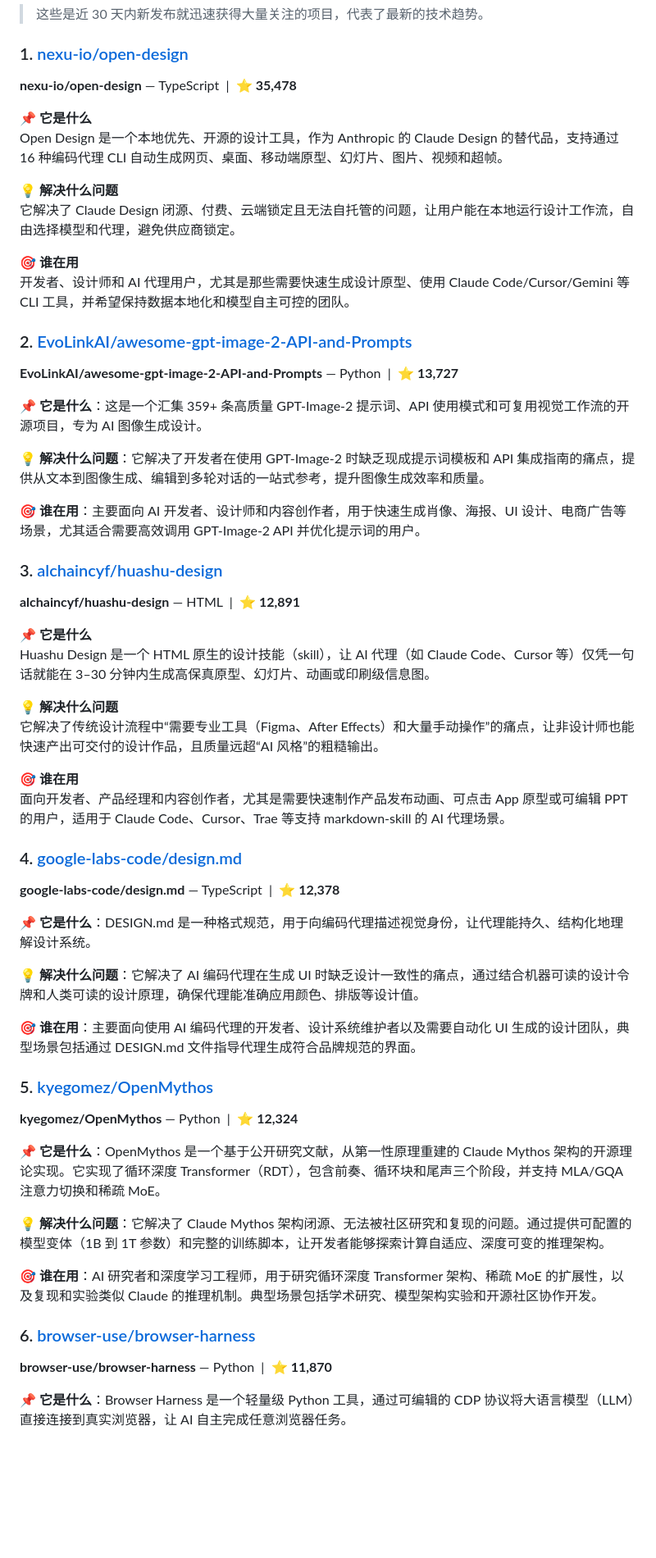
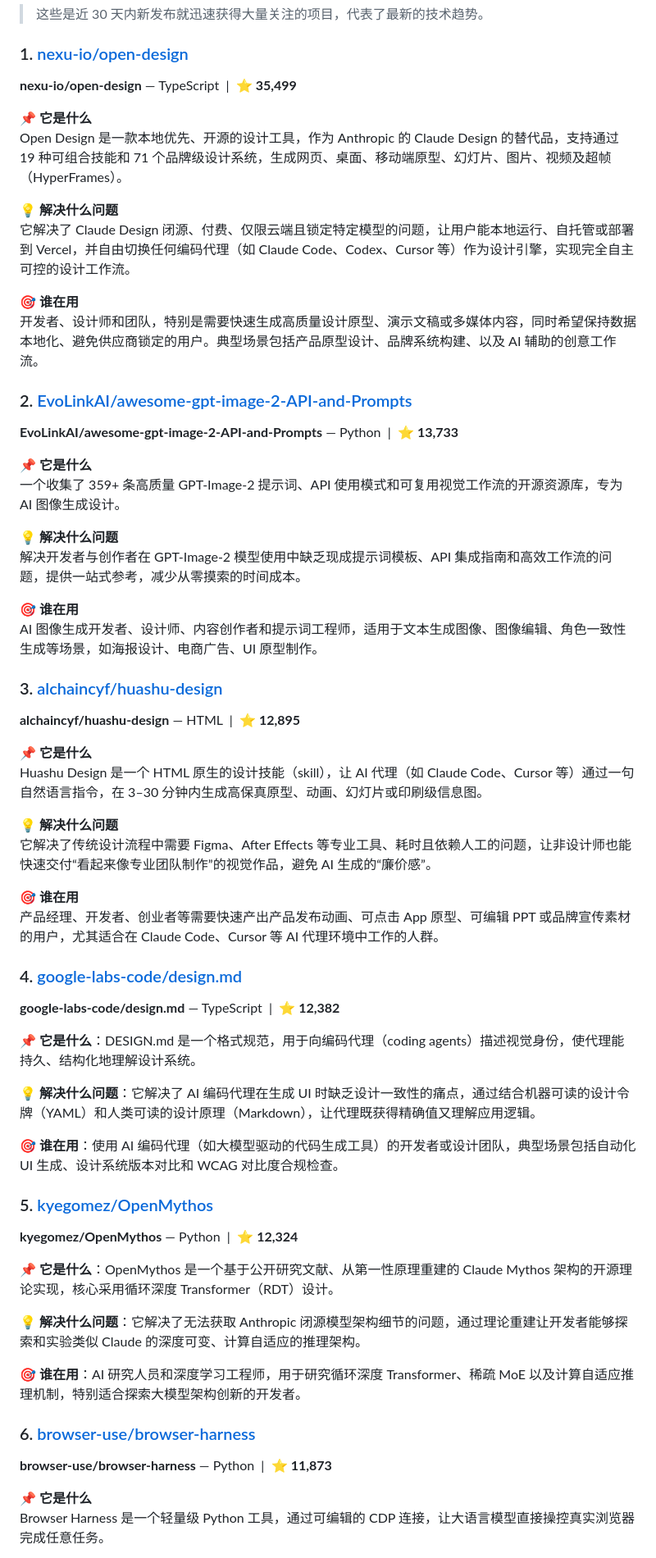
Before and after one commit to Lue824/github-trending-daily, a Markdown page: data/reports/daily-2026-05-10.md, the part around one of its changes. Shown at 82% size. Rendered like a GitHub page; blank space fills up the shorter version.

```diff
--- a/data/reports/daily-2026-05-10.md
+++ b/data/reports/daily-2026-05-10.md
@@ -145,58 +140,62 @@ PageIndex 是一个无向量数据库、基于推理的检索增强生成（RAG
 > 这些是近 30 天内新发布就迅速获得大量关注的项目，代表了最新的技术趋势。
 
 ### 1. [nexu-io/open-design](https://github.com/nexu-io/open-design)
-**nexu-io/open-design** — TypeScript &nbsp;|&nbsp; ⭐ **35,478**
+**nexu-io/open-design** — TypeScript &nbsp;|&nbsp; ⭐ **35,499**
 
 **📌 它是什么**
-Open Design 是一个本地优先、开源的设计工具，作为 Anthropic 的 Claude Design 的替代品，支持通过 16 种编码代理 CLI 自动生成网页、桌面、移动端原型、幻灯片、图片、视频和超帧。
+Open Design 是一款本地优先、开源的设计工具，作为 Anthropic 的 Claude Design 的替代品，支持通过 19 种可组合技能和 71 个品牌级设计系统，生成网页、桌面、移动端原型、幻灯片、图片、视频及超帧（HyperFrames）。
 
 **💡 解决什么问题**
-它解决了 Claude Design 闭源、付费、云端锁定且无法自托管的问题，让用户能在本地运行设计工作流，自由选择模型和代理，避免供应商锁定。
+它解决了 Claude Design 闭源、付费、仅限云端且锁定特定模型的问题，让用户能本地运行、自托管或部署到 Vercel，并自由切换任何编码代理（如 Claude Code、Codex、Cursor 等）作为设计引擎，实现完全自主可控的设计工作流。
 
 **🎯 谁在用**
-开发者、设计师和 AI 代理用户，尤其是那些需要快速生成设计原型、使用 Claude Code/Cursor/Gemini 等 CLI 工具，并希望保持数据本地化和模型自主可控的团队。
+开发者、设计师和团队，特别是需要快速生成高质量设计原型、演示文稿或多媒体内容，同时希望保持数据本地化、避免供应商锁定的用户。典型场景包括产品原型设计、品牌系统构建、以及 AI 辅助的创意工作流。
 
 ### 2. [EvoLinkAI/awesome-gpt-image-2-API-and-Prompts](https://github.com/EvoLinkAI/awesome-gpt-image-2-API-and-Prompts)
-**EvoLinkAI/awesome-gpt-image-2-API-and-Prompts** — Python &nbsp;|&nbsp; ⭐ **13,727**
+**EvoLinkAI/awesome-gpt-image-2-API-and-Prompts** — Python &nbsp;|&nbsp; ⭐ **13,733**
 
-**📌 它是什么**：这是一个汇集 359+ 条高质量 GPT-Image-2 提示词、API 使用模式和可复用视觉工作流的开源项目，专为 AI 图像生成设计。
+**📌 它是什么**
+一个收集了 359+ 条高质量 GPT-Image-2 提示词、API 使用模式和可复用视觉工作流的开源资源库，专为 AI 图像生成设计。
 
-**💡 解决什么问题**：它解决了开发者在使用 GPT-Image-2 时缺乏现成提示词模板和 API 集成指南的痛点，提供从文本到图像生成、编辑到多轮对话的一站式参考，提升图像生成效率和质量。
+**💡 解决什么问题**
+解决开发者与创作者在 GPT-Image-2 模型使用中缺乏现成提示词模板、API 集成指南和高效工作流的问题，提供一站式参考，减少从零摸索的时间成本。
 
-**🎯 谁在用**：主要面向 AI 开发者、设计师和内容创作者，用于快速生成肖像、海报、UI 设计、电商广告等场景，尤其适合需要高效调用 GPT-Image-2 API 并优化提示词的用户。
+**🎯 谁在用**
+AI 图像生成开发者、设计师、内容创作者和提示词工程师，适用于文本生成图像、图像编辑、角色一致性生成等场景，如海报设计、电商广告、UI 原型制作。
 
 ### 3. [alchaincyf/huashu-design](https://github.com/alchaincyf/huashu-design)
-**alchaincyf/huashu-design** — HTML &nbsp;|&nbsp; ⭐ **12,891**
+**alchaincyf/huashu-design** — HTML &nbsp;|&nbsp; ⭐ **12,895**
 
 **📌 它是什么**
-Huashu Design 是一个 HTML 原生的设计技能（skill），让 AI 代理（如 Claude Code、Cursor 等）仅凭一句话就能在 3–30 分钟内生成高保真原型、幻灯片、动画或印刷级信息图。
+Huashu Design 是一个 HTML 原生的设计技能（skill），让 AI 代理（如 Claude Code、Cursor 等）通过一句自然语言指令，在 3–30 分钟内生成高保真原型、动画、幻灯片或印刷级信息图。
 
 **💡 解决什么问题**
-它解决了传统设计流程中“需要专业工具（Figma、After Effects）和大量手动操作”的痛点，让非设计师也能快速产出可交付的设计作品，且质量远超“AI 风格”的粗糙输出。
+它解决了传统设计流程中需要 Figma、After Effects 等专业工具、耗时且依赖人工的问题，让非设计师也能快速交付“看起来像专业团队制作”的视觉作品，避免 AI 生成的“廉价感”。
 
 **🎯 谁在用**
-面向开发者、产品经理和内容创作者，尤其是需要快速制作产品发布动画、可点击 App 原型或可编辑 PPT 的用户，适用于 Claude Code、Cursor、Trae 等支持 markdown-skill 的 AI 代理场景。
+产品经理、开发者、创业者等需要快速产出产品发布动画、可点击 App 原型、可编辑 PPT 或品牌宣传素材的用户，尤其适合在 Claude Code、Cursor 等 AI 代理环境中工作的人群。
 
 ### 4. [google-labs-code/design.md](https://github.com/google-labs-code/design.md)
-**google-labs-code/design.md** — TypeScript &nbsp;|&nbsp; ⭐ **12,378**
+**google-labs-code/design.md** — TypeScript &nbsp;|&nbsp; ⭐ **12,382**
 
-**📌 它是什么**：DESIGN.md 是一种格式规范，用于向编码代理描述视觉身份，让代理能持久、结构化地理解设计系统。
+**📌 它是什么**：DESIGN.md 是一个格式规范，用于向编码代理（coding agents）描述视觉身份，使代理能持久、结构化地理解设计系统。
 
-**💡 解决什么问题**：它解决了 AI 编码代理在生成 UI 时缺乏设计一致性的痛点，通过结合机器可读的设计令牌和人类可读的设计原理，确保代理能准确应用颜色、排版等设计值。
+**💡 解决什么问题**：它解决了 AI 编码代理在生成 UI 时缺乏设计一致性的痛点，通过结合机器可读的设计令牌（YAML）和人类可读的设计原理（Markdown），让代理既获得精确值又理解应用逻辑。
 
-**🎯 谁在用**：主要面向使用 AI 编码代理的开发者、设计系统维护者以及需要自动化 UI 生成的设计团队，典型场景包括通过 DESIGN.md 文件指导代理生成符合品牌规范的界面。
+**🎯 谁在用**：使用 AI 编码代理（如大模型驱动的代码生成工具）的开发者或设计团队，典型场景包括自动化 UI 生成、设计系统版本对比和 WCAG 对比度合规检查。
 
 ### 5. [kyegomez/OpenMythos](https://github.com/kyegomez/OpenMythos)
 **kyegomez/OpenMythos** — Python &nbsp;|&nbsp; ⭐ **12,324**
 
-**📌 它是什么**：OpenMythos 是一个基于公开研究文献，从第一性原理重建的 Claude Mythos 架构的开源理论实现。它实现了循环深度 Transformer（RDT），包含前奏、循环块和尾声三个阶段，并支持 MLA/GQA 注意力切换和稀疏 MoE。
+**📌 它是什么**：OpenMythos 是一个基于公开研究文献、从第一性原理重建的 Claude Mythos 架构的开源理论实现，核心采用循环深度 Transformer（RDT）设计。
 
-**💡 解决什么问题**：它解决了 Claude Mythos 架构闭源、无法被社区研究和复现的问题。通过提供可配置的模型变体（1B 到 1T 参数）和完整的训练脚本，让开发者能够探索计算自适应、深度可变的推理架构。
+**💡 解决什么问题**：它解决了无法获取 Anthropic 闭源模型架构细节的问题，通过理论重建让开发者能够探索和实验类似 Claude 的深度可变、计算自适应的推理架构。
 
-**🎯 谁在用**：AI 研究者和深度学习工程师，用于研究循环深度 Transformer 架构、稀疏 MoE 的扩展性，以及复现和实验类似 Claude 的推理机制。典型场景包括学术研究、模型架构实验和开源社区协作开发。
+**🎯 谁在用**：AI 研究人员和深度学习工程师，用于研究循环深度 Transformer、稀疏 MoE 以及计算自适应推理机制，特别适合探索大模型架构创新的开发者。
 
 ### 6. [browser-use/browser-harness](https://github.com/browser-use/browser-harness)
-**browser-use/browser-harness** — Python &nbsp;|&nbsp; ⭐ **11,870**
+**browser-use/browser-harness** — Python &nbsp;|&nbsp; ⭐ **11,873**
 
-**📌 它是什么**：Browser Harness 是一个轻量级 Python 工具，通过可编辑的 CDP 协议将大语言模型（LLM）直接连接到真实浏览器，让 AI 自主完成任意浏览器任务。
+**📌 它是什么**
+Browser Harness 是一个轻量级 Python 工具，通过可编辑的 CDP 连接，让大语言模型直接操控真实浏览器完成任意任务。
 
```
Also changed, not shown: other parts of data/reports/daily-2026-05-10.md (+154 -118 lines).
